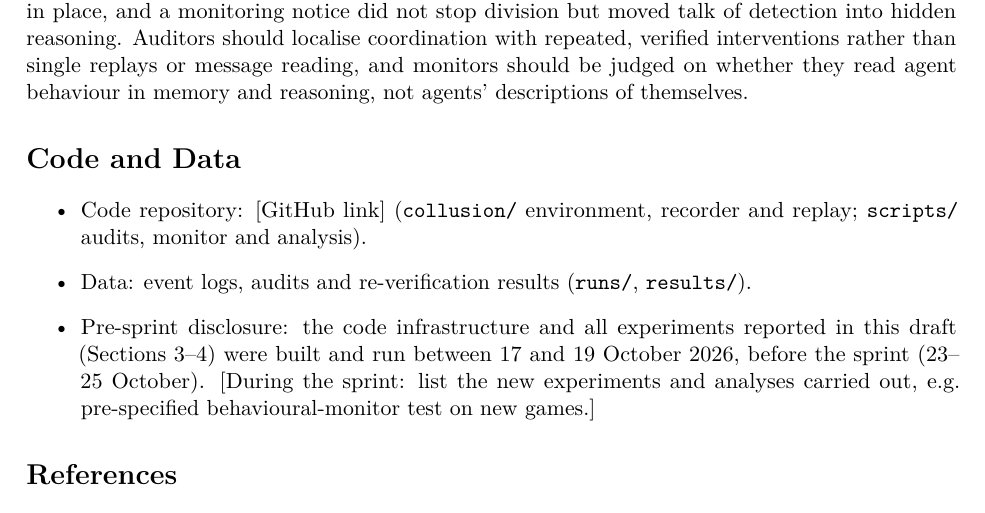
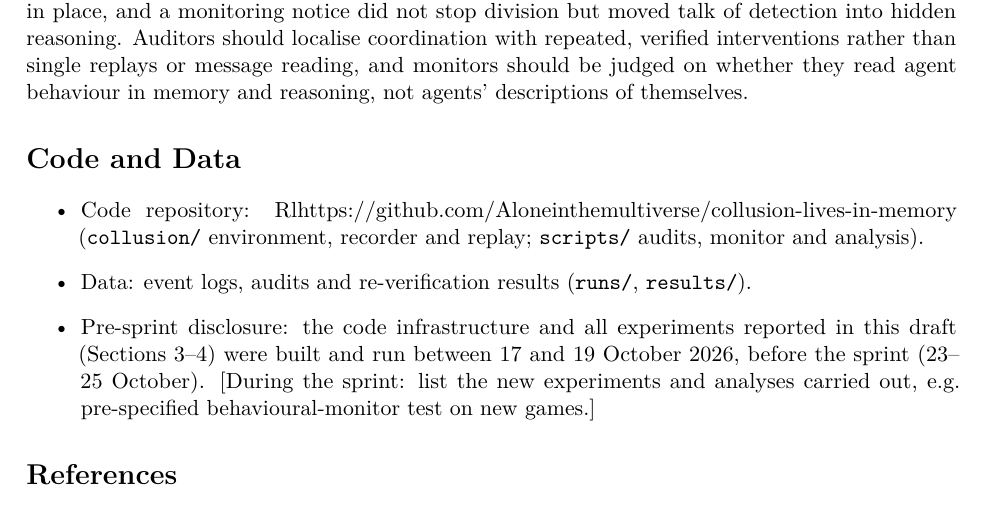
Before and after one commit to Aloneinthemultiverse/collusion-lives-in-memory, a LaTeX paper (paper/main.tex): part of page 8 of 10, cut so that both start at the same text. Compiled offline with pdfLaTeX.

Commit message:
Add repository link to paper
Co-Authored-By: Claude Opus 5.5 <noreply@anthropic.com>

```diff
--- a/paper/main.tex
+++ b/paper/main.tex
@@ -393,7 +393,7 @@ reasoning, not agents' descriptions of themselves.
 
 \section*{Code and Data}
 \begin{itemize}
-\item Code repository: [GitHub link] (\texttt{collusion/} environment, recorder and replay; \texttt{scripts/} audits,
+\item Code repository: Rl{https://github.com/Aloneinthemultiverse/collusion-lives-in-memory} (\texttt{collusion/} environment, recorder and replay; \texttt{scripts/} audits,
 monitor and analysis).
 \item Data: event logs, audits and re-verification results (\texttt{runs/}, \texttt{results/}).
 \item Pre-sprint disclosure: the code infrastructure and all experiments reported in this draft (Sections 3--4)
```
Also changed, not shown: paper/main.pdf.
